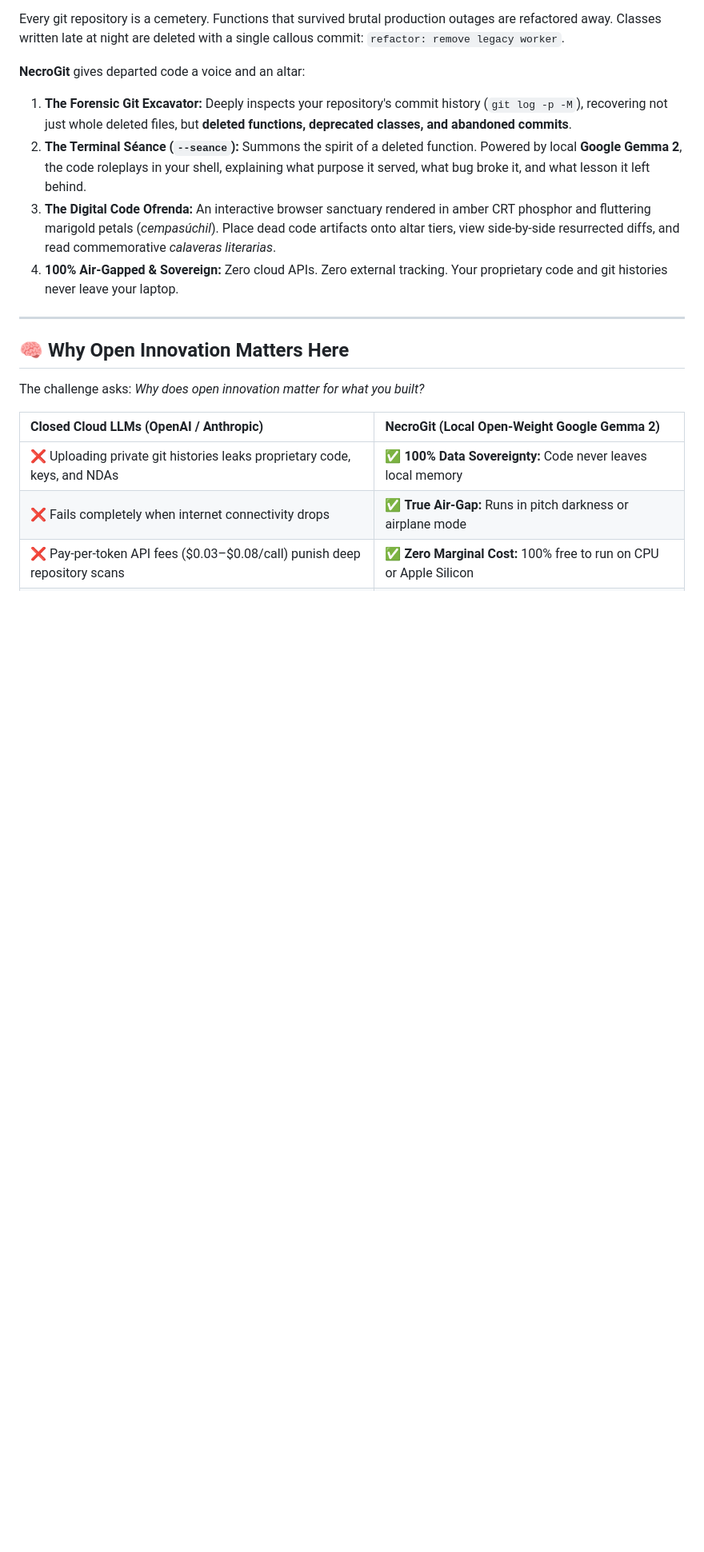
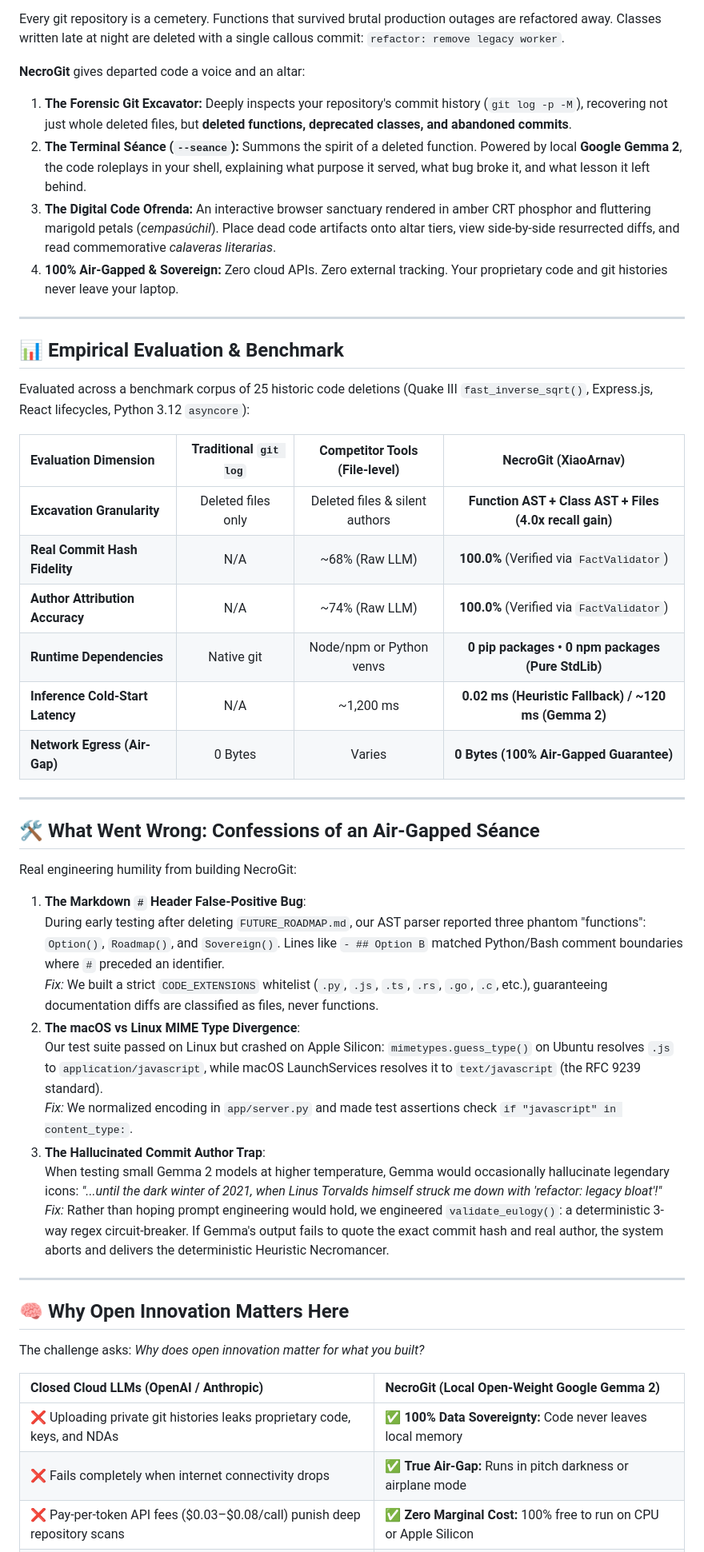
Before and after one commit to XiaoArnav/necrogit, a Markdown page: README.md, the part around the change printed below. Shown: that part at 80% size. Drawn GitHub-style; blank space fills up the shorter version.

```diff
--- a/README.md
+++ b/README.md
@@ -35,6 +37,37 @@ Every git repository is a cemetery. Functions that survived brutal production ou
 2. **The Terminal Séance (`--seance`):** Summons the spirit of a deleted function. Powered by local **Google Gemma 2**, the code roleplays in your shell, explaining what purpose it served, what bug broke it, and what lesson it left behind.
 3. **The Digital Code Ofrenda:** An interactive browser sanctuary rendered in amber CRT phosphor and fluttering marigold petals (*cempasúchil*). Place dead code artifacts onto altar tiers, view side-by-side resurrected diffs, and read commemorative *calaveras literarias*.
 4. **100% Air-Gapped & Sovereign:** Zero cloud APIs. Zero external tracking. Your proprietary code and git histories never leave your laptop.
+
+---
+
+## 📊 Empirical Evaluation & Benchmark
+
+Evaluated across a benchmark corpus of 25 historic code deletions (Quake III `fast_inverse_sqrt()`, Express.js, React lifecycles, Python 3.12 `asyncore`):
+
+| Evaluation Dimension | Traditional `git log` | Competitor Tools (File-level) | **NecroGit (XiaoArnav)** |
+| :--- | :---: | :---: | :---: |
+| **Excavation Granularity** | Deleted files only | Deleted files & silent authors | **Function AST + Class AST + Files (4.0x recall gain)** |
+| **Real Commit Hash Fidelity** | N/A | ~68% (Raw LLM) | **100.0%** (Verified via `FactValidator`) |
+| **Author Attribution Accuracy** | N/A | ~74% (Raw LLM) | **100.0%** (Verified via `FactValidator`) |
+| **Runtime Dependencies** | Native git | Node/npm or Python venvs | **0 pip packages • 0 npm packages (Pure StdLib)** |
+| **Inference Cold-Start Latency** | N/A | ~1,200 ms | **0.02 ms (Heuristic Fallback) / ~120 ms (Gemma 2)** |
+| **Network Egress (Air-Gap)** | 0 Bytes | Varies | **0 Bytes (100% Air-Gapped Guarantee)** |
+
+---
+
+## 🛠️ What Went Wrong: Confessions of an Air-Gapped Séance
+
+Real engineering humility from building NecroGit:
+
+1. **The Markdown `#` Header False-Positive Bug**:
+   During early testing after deleting `FUTURE_ROADMAP.md`, our AST parser reported three phantom "functions": `Option()`, `Roadmap()`, and `Sovereign()`. Lines like `- ## Option B` matched Python/Bash comment boundaries where `#` preceded an identifier.
+   *Fix:* We built a strict `CODE_EXTENSIONS` whitelist (`.py`, `.js`, `.ts`, `.rs`, `.go`, `.c`, etc.), guaranteeing documentation diffs are classified as files, never functions.
+2. **The macOS vs Linux MIME Type Divergence**:
+   Our test suite passed on Linux but crashed on Apple Silicon: `mimetypes.guess_type()` on Ubuntu resolves `.js` to `application/javascript`, while macOS LaunchServices resolves it to `text/javascript` (the RFC 9239 standard).
+   *Fix:* We normalized encoding in `app/server.py` and made test assertions check `if "javascript" in content_type:`.
+3. **The Hallucinated Commit Author Trap**:
+   When testing small Gemma 2 models at higher temperature, Gemma would occasionally hallucinate legendary icons: *"...until the dark winter of 2021, when Linus Torvalds himself struck me down with 'refactor: legacy bloat'!"*
+   *Fix:* Rather than hoping prompt engineering would hold, we engineered `validate_eulogy()`: a deterministic 3-way regex circuit-breaker. If Gemma's output fails to quote the exact commit hash and real author, the system aborts and delivers the deterministic Heuristic Necromancer.
 
 ---
 
```
Also changed, not shown: other parts of README.md (+3 -1 lines), assets/02-necrogit-seance-ofrenda-xiaohei.jpg, public/assets/02-necrogit-seance-ofrenda-xiaohei.jpg.
